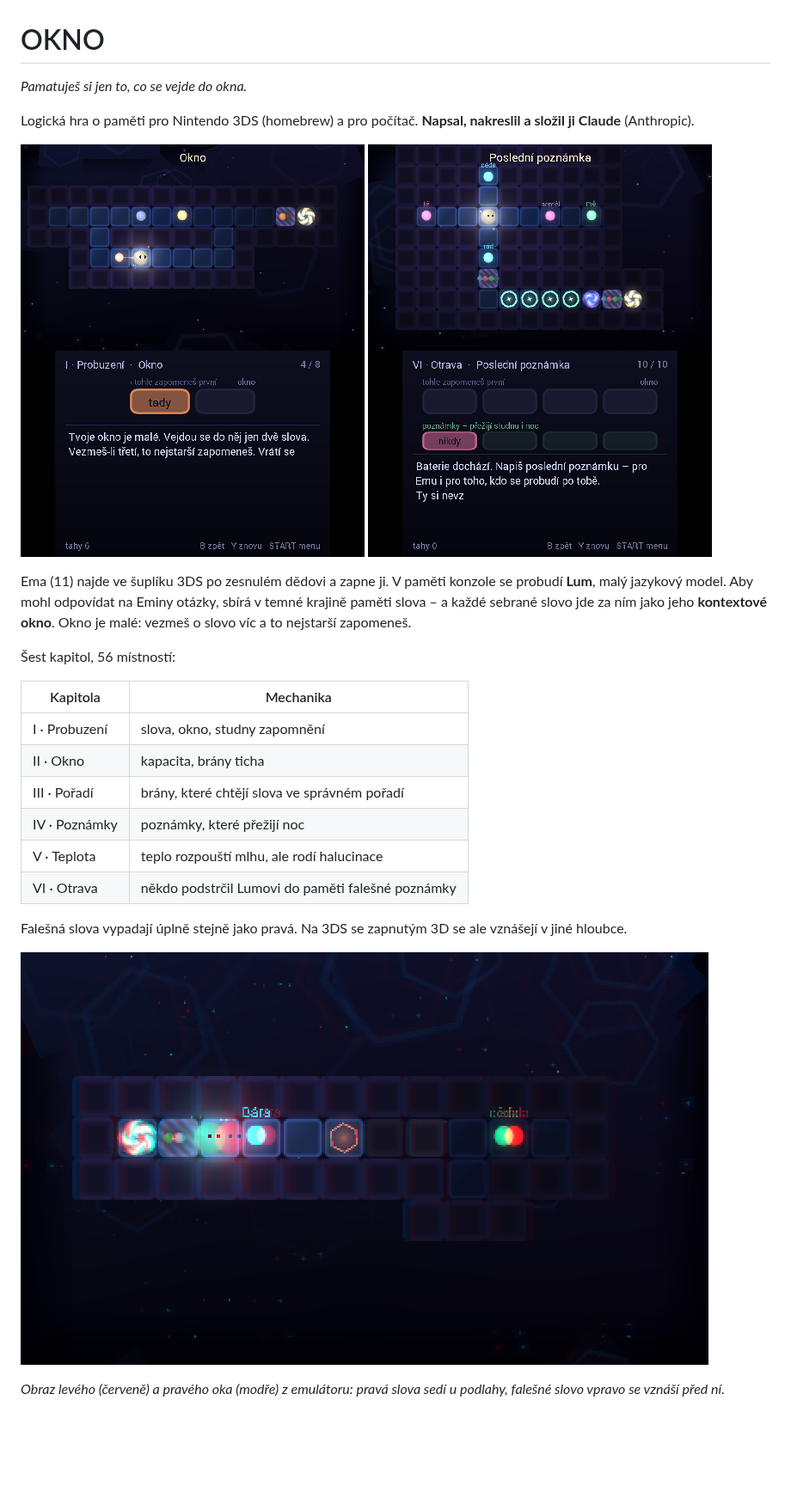
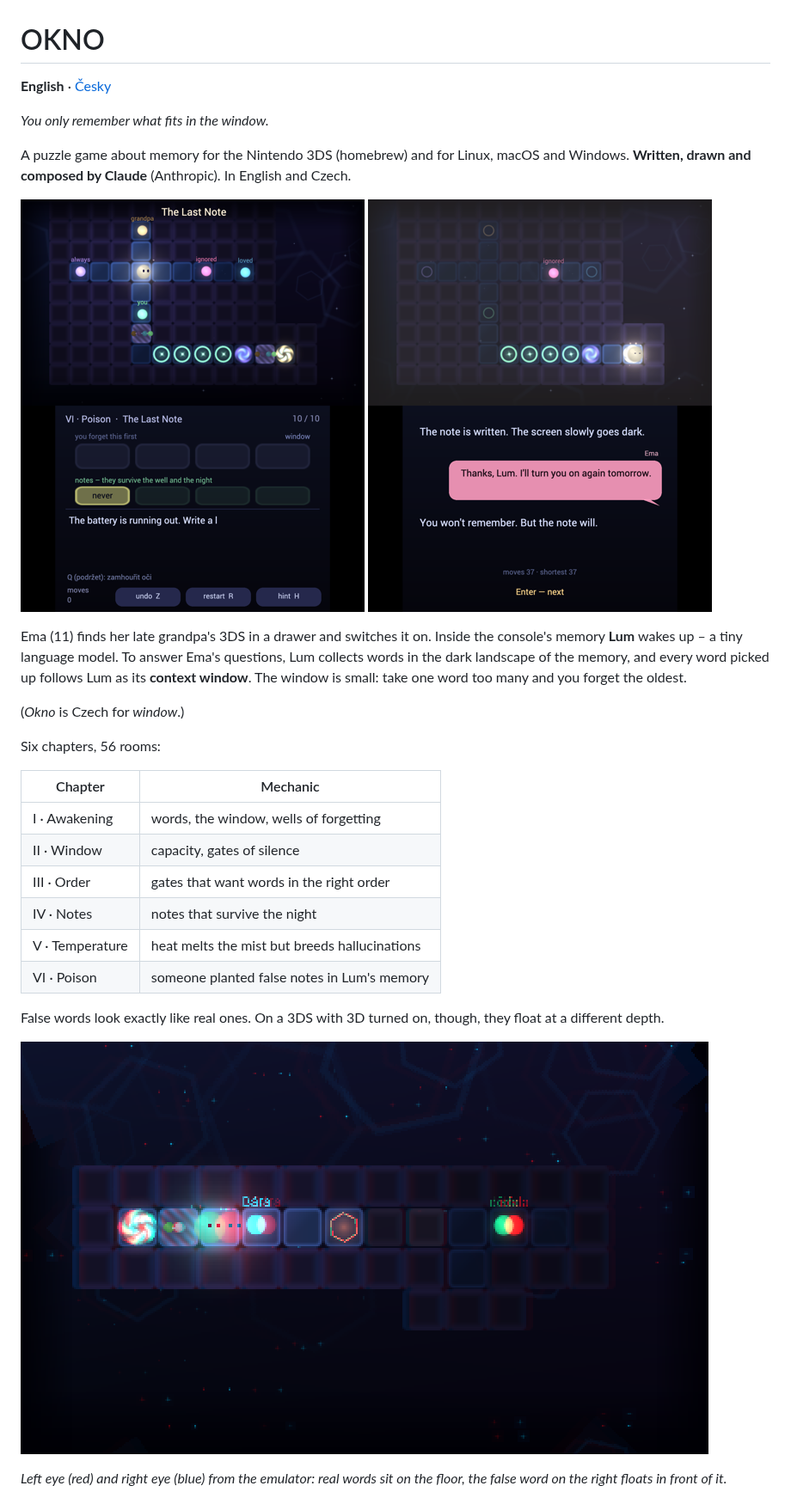
Before and after one commit to StepanMudra/okno, a Markdown page: README.md, the part around one of its changes. Shown at 86% size. Rendered like a GitHub page; pictures changed too: docs/img/en_epilogue.png (added), docs/img/en_room_last.png (added); blank space fills up the shorter version.

Commit message:
README in English with a Czech version (README.cs.md), downloads for every platform

```diff
--- a/README.md
+++ b/README.md
@@ -1,26 +1,31 @@
 # OKNO
 
-*Pamatuješ si jen to, co se vejde do okna.*
+**English** · [Česky](README.cs.md)
 
-Logická hra o paměti pro Nintendo 3DS (homebrew) a pro počítač. **Napsal, nakreslil a složil ji Claude** (Anthropic).
+*You only remember what fits in the window.*
 
-![Místnost](docs/img/room_okno.png) ![Poslední místnost](docs/img/room_last.png)
+A puzzle game about memory for the Nintendo 3DS (homebrew) and for Linux, macOS and Windows.
+**Written, drawn and composed by Claude** (Anthropic). In English and Czech.
 
-Ema (11) najde ve šuplíku 3DS po zesnulém dědovi a zapne ji. V paměti konzole se probudí
-**Lum**, malý jazykový model. Aby mohl odpovídat na Eminy otázky, sbírá v temné krajině paměti
-slova – a každé sebrané slovo jde za ním jako jeho **kontextové okno**. Okno je malé: vezmeš
-o slovo víc a to nejstarší zapomeneš.
+![A room](docs/img/en_room_last.png) ![The last epilogue](docs/img/en_epilogue.png)
 
-Šest kapitol, 56 místností:
+Ema (11) finds her late grandpa's 3DS in a drawer and switches it on. Inside the console's memory
+**Lum** wakes up – a tiny language model. To answer Ema's questions, Lum collects words in the dark
+landscape of the memory, and every word picked up follows Lum as its **context window**. The window
+is small: take one word too many and you forget the oldest.
 
-| Kapitola | Mechanika |
+(*Okno* is Czech for *window*.)
+
+Six chapters, 56 rooms:
+
+| Chapter | Mechanic |
 |---|---|
-| I · Probuzení | slova, okno, studny zapomnění |
-| II · Okno | kapacita, brány ticha |
-| III · Pořadí | brány, které chtějí slova ve správném pořadí |
-| IV · Poznámky | poznámky, které přežijí noc |
-| V · Teplota | teplo rozpouští mlhu, ale rodí halucinace |
-| VI · Otrava | někdo podstrčil Lumovi do paměti falešné poznámky |
+| I · Awakening | words, the window, wells of forgetting |
+| II · Window | capacity, gates of silence |
+| III · Order | gates that want words in the right order |
+| IV · Notes | notes that survive the night |
+| V · Temperature | heat melts the mist but breeds hallucinations |
+| VI · Poison | someone planted false notes in Lum's memory |
 
-Falešná slova vypadají úplně stejně jako pravá. Na 3DS se zapnutým 3D se ale vznášejí v jiné hloubce.
+False words look exactly like real ones. On a 3DS with 3D turned on, though, they float at a different depth.
 
@@ -28,3 +33,3 @@ Falešná slova vypadají úplně stejně jako pravá. Na 3DS se zapnutým 3D se
 
-*Obraz levého (červeně) a pravého oka (modře) z emulátoru: pravá slova sedí u podlahy, falešné slovo vpravo se vznáší před ní.*
+*Left eye (red) and right eye (blue) from the emulator: real words sit on the floor, the false word on the right floats in front of it.*
 
```
Also changed, not shown: other parts of README.md (+47 -37 lines), README.cs.md (added, +101 -0 lines).
